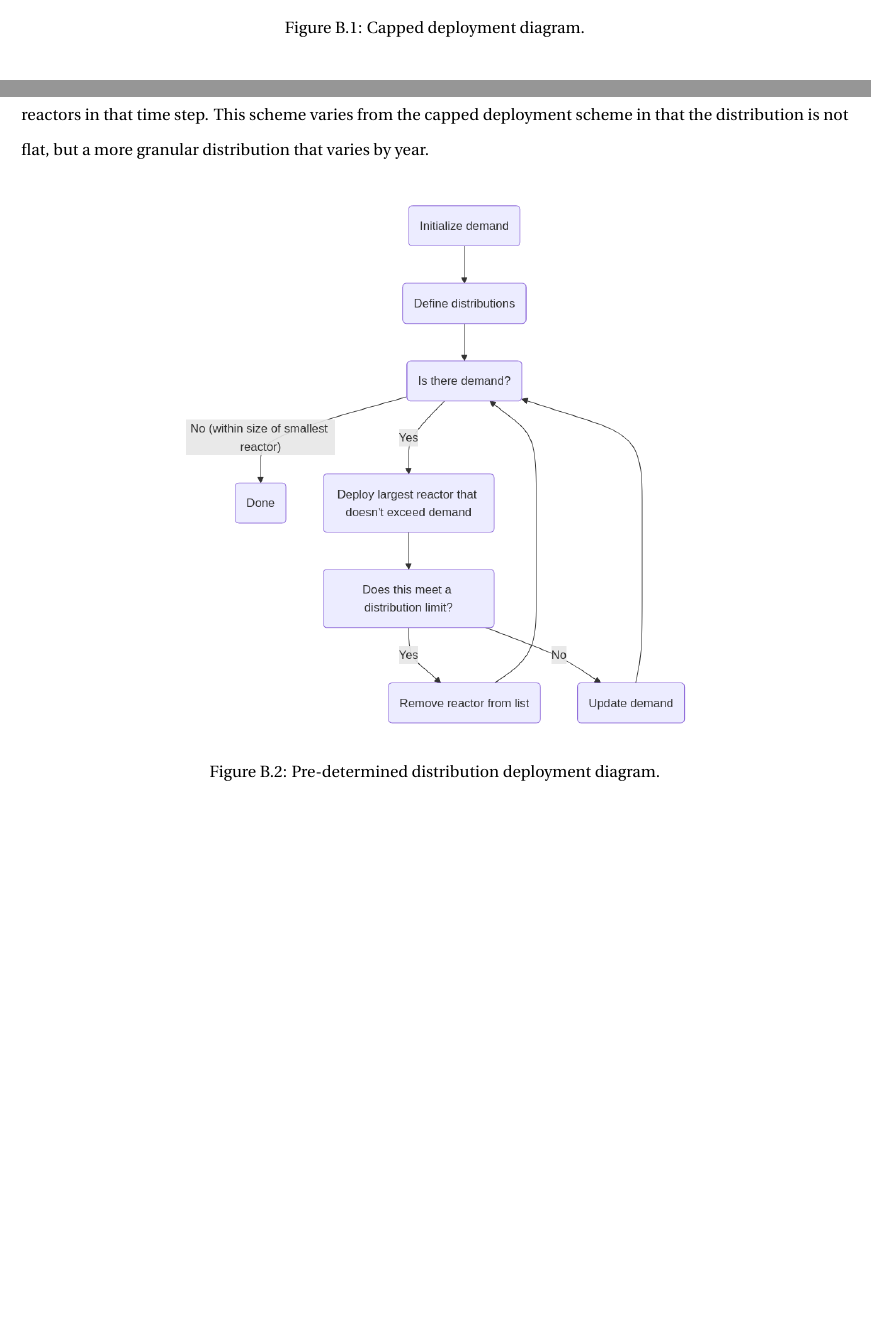
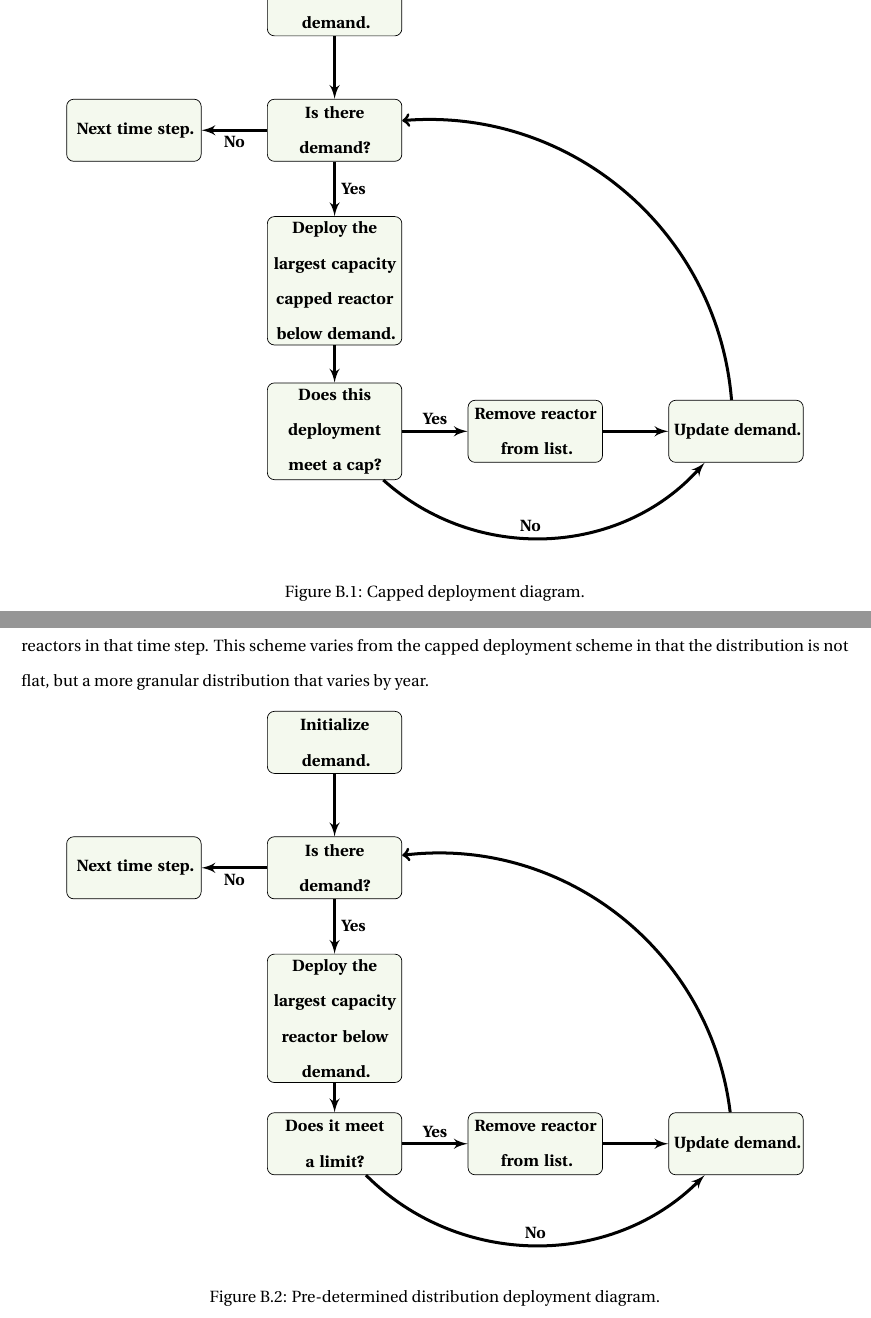
Before and after one commit to nsryan2/2024-ryan-ms, a LaTeX thesis (main.tex, which reads considered_dep.tex): two parts of pages 87 and 88 of 90, joined at a grey line, cut at the place of the change, the shorter picture padded with empty space. Compiled offline with pdfLaTeX.

Commit message:
update considered scheme mermaid diagrams to tikz

```diff
--- a/considered_dep.tex
+++ b/considered_dep.tex
@@ -15,10 +15,35 @@ To use this deployment scheme, a user needs to understand the supply chain const
 
 \begin{figure}[H]
     \centering
-    \includegraphics[scale=0.4]{images/schemes/cap_diagram.png}
+    \begin{tikzpicture}[node distance = 2.5cm, auto]
+        % Place nodes
+        \node [block] (init) {\textbf{Initialize demand.}};
+        \node [block, below of=init] (check) {\textbf{Is there demand?}};
+        \node [block, below of=check, node distance=3cm] (evaluate) {\textbf{Deploy the largest capacity capped reactor below demand.}};
+        \node [block, below of=evaluate, node distance=3cm] (cap) {\textbf{Does this deployment meet a cap?}};
+        \node [block, right of=cap, node distance=4cm] (remove) {\textbf{Remove reactor from list.}};
+        \node [block, right of=remove, node distance=4cm] (update) {\textbf{Update demand.}};
+        \node [block, left of=check, node distance=4cm] (stop) {\textbf{Next time step.}};
+        % Draw edges
+        \path [line, line width=0.6mm] (init) -- (check);
+        \path [line, line width=0.6mm] (check) -- node {\textbf{Yes}} (evaluate);
+        \path [line, line width=0.6mm] (evaluate) -- (cap);
+        \path [line, line width=0.6mm] (check) -- node {\textbf{No}}(stop);
+        \draw[->, line width=0.6mm] (update) edge[bend right=45] node[right]{} (check);
+        \draw [line, line width=0.6mm] (cap) edge[bend right=45] node {\textbf{No}} (update);
+        \path[line, line width=0.6mm] (cap) -- node {\textbf{Yes}} (remove);
+        \path[line, line width=0.6mm] (remove) -- (update);
+    \end{tikzpicture}
     \caption{Capped deployment diagram.}
     \label{fig:cap_diagram}
 \end{figure}
+
+% \begin{figure}[H]
+%     \centering
+%     \includegraphics[scale=0.4]{images/schemes/cap_diagram.png}
+%     \caption{Capped deployment diagram.}
+%     \label{fig:cap_diagram}
+% \end{figure}
 
 The realism of this deployment scheme mirrors some elements of the
 pre-determined distribution (this is a flat distribution after all), but the
@@ -49,10 +74,35 @@ To use this deployment scheme, a user needs some idea of the distribution of rea
 
 \begin{figure}[H]
     \centering
-    \includegraphics[scale=0.4]{images/schemes/pre_det_diagram.png}
+    \begin{tikzpicture}[node distance = 2.5cm, auto]
+        % Place nodes
+        \node [block] (init) {\textbf{Initialize demand.}};
+        \node [block, below of=init] (check) {\textbf{Is there demand?}};
+        \node [block, below of=check, node distance=3cm] (evaluate) {\textbf{Deploy the largest capacity reactor below demand.}};
+        \node [block, below of=evaluate, node distance=2.5cm] (cap) {\textbf{Does it meet a limit?}};
+        \node [block, right of=cap, node distance=4cm] (remove) {\textbf{Remove reactor from list.}};
+        \node [block, right of=remove, node distance=4cm] (update) {\textbf{Update demand.}};
+        \node [block, left of=check, node distance=4cm] (stop) {\textbf{Next time step.}};
+        % Draw edges
+        \path [line, line width=0.6mm] (init) -- (check);
+        \path [line, line width=0.6mm] (check) -- node {\textbf{Yes}} (evaluate);
+        \path [line, line width=0.6mm] (evaluate) -- (cap);
+        \path [line, line width=0.6mm] (check) -- node {\textbf{No}}(stop);
+        \draw[->, line width=0.6mm] (update) edge[bend right=45] node[right]{} (check);
+        \draw [line, line width=0.6mm] (cap) edge[bend right=45] node {\textbf{No}} (update);
+        \path[line, line width=0.6mm] (cap) -- node {\textbf{Yes}} (remove);
+        \path[line, line width=0.6mm] (remove) -- (update);
+    \end{tikzpicture}
     \caption{Pre-determined distribution deployment diagram.}
     \label{fig:pre_det_diagram}
 \end{figure}
+
+% \begin{figure}[H]
+%     \centering
+%     \includegraphics[scale=0.4]{images/schemes/pre_det_diagram.png}
+%     \caption{Pre-determined distribution deployment diagram.}
+%     \label{fig:pre_det_diagram}
+% \end{figure}
 
 The realism of this deployment scheme mirrors some elements of the capped
 deployment, but the distribution is a more granular way to account for supply
```
